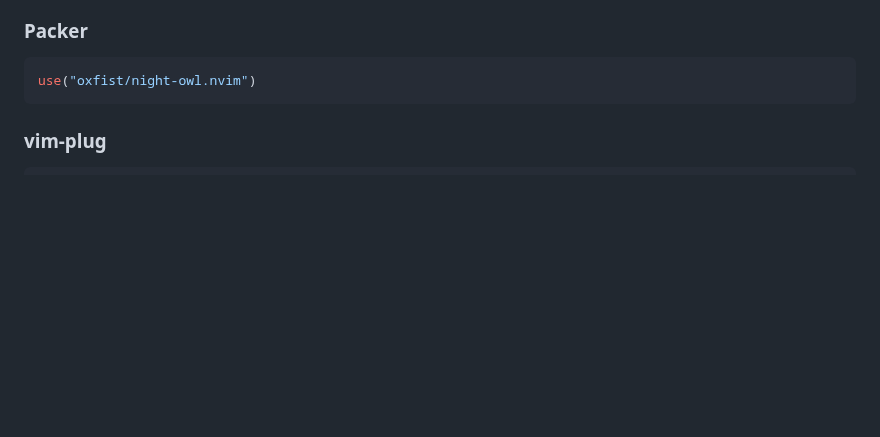
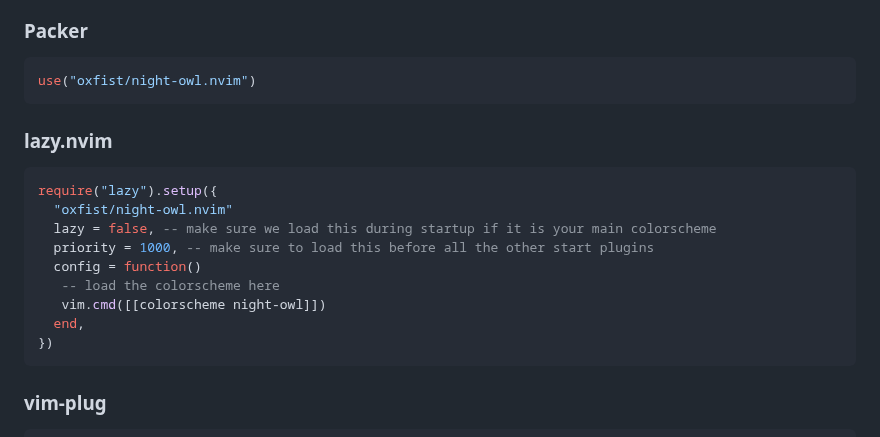
Before and after one commit to oxfist/night-owl.nvim, a Markdown page: README.md, the part around the change. Drawn GitHub-style; blank space fills up the shorter version.

Commit message:
chore(README): add instructions for setting up with lazy.nvim

````diff
--- a/README.md
+++ b/README.md
@@ -21,6 +21,20 @@ for Neovim with Treesitter support.
 
 ```lua
 use("oxfist/night-owl.nvim")
+```
+
+### lazy.nvim
+
+```lua
+require("lazy").setup({
+  "oxfist/night-owl.nvim"
+  lazy = false, -- make sure we load this during startup if it is your main colorscheme
+  priority = 1000, -- make sure to load this before all the other start plugins
+  config = function()
+   -- load the colorscheme here
+   vim.cmd([[colorscheme night-owl]])
+  end,
+})
 ```
 
 ### vim-plug
````
